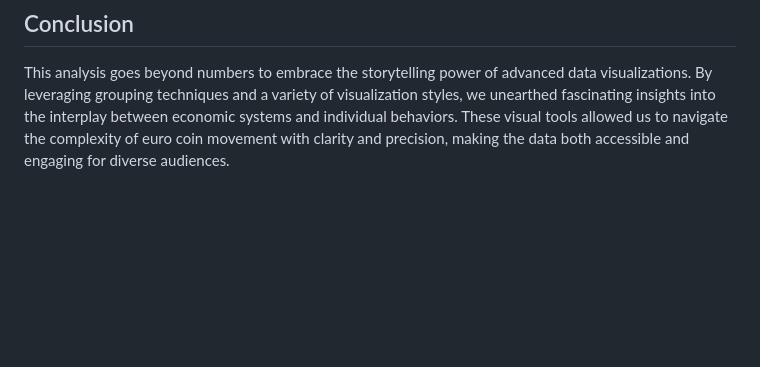
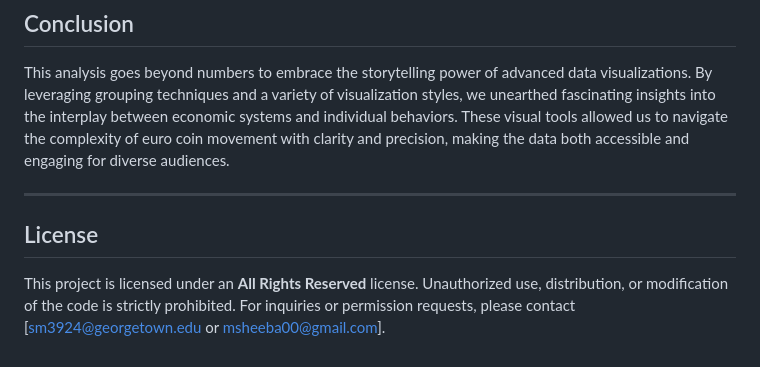
Before and after one commit to msheeba4848/Visual-Storytelling-of-Belgium-Travel, a Markdown page: README.md, the part around the change. Rendered like a GitHub page; blank space fills up the shorter version.

```diff
--- a/README.md
+++ b/README.md
@@ -79,3 +79,8 @@ Grouping enriched the analysis by making it easier to identify and compare patte
 ## Conclusion
 
 This analysis goes beyond numbers to embrace the storytelling power of advanced data visualizations. By leveraging grouping techniques and a variety of visualization styles, we unearthed fascinating insights into the interplay between economic systems and individual behaviors. These visual tools allowed us to navigate the complexity of euro coin movement with clarity and precision, making the data both accessible and engaging for diverse audiences.
+
+---
+## License
+
+This project is licensed under an **All Rights Reserved** license. Unauthorized use, distribution, or modification of the code is strictly prohibited. For inquiries or permission requests, please contact [sm3924@georgetown.edu or msheeba00@gmail.com].
```
